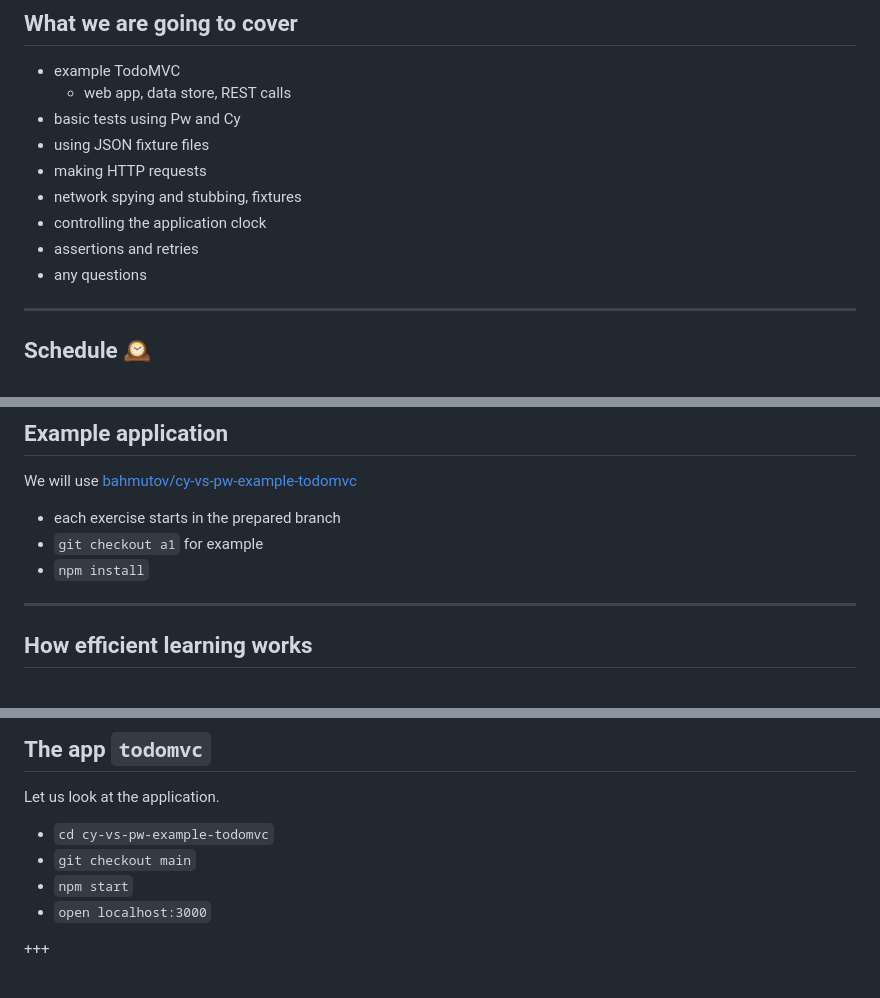
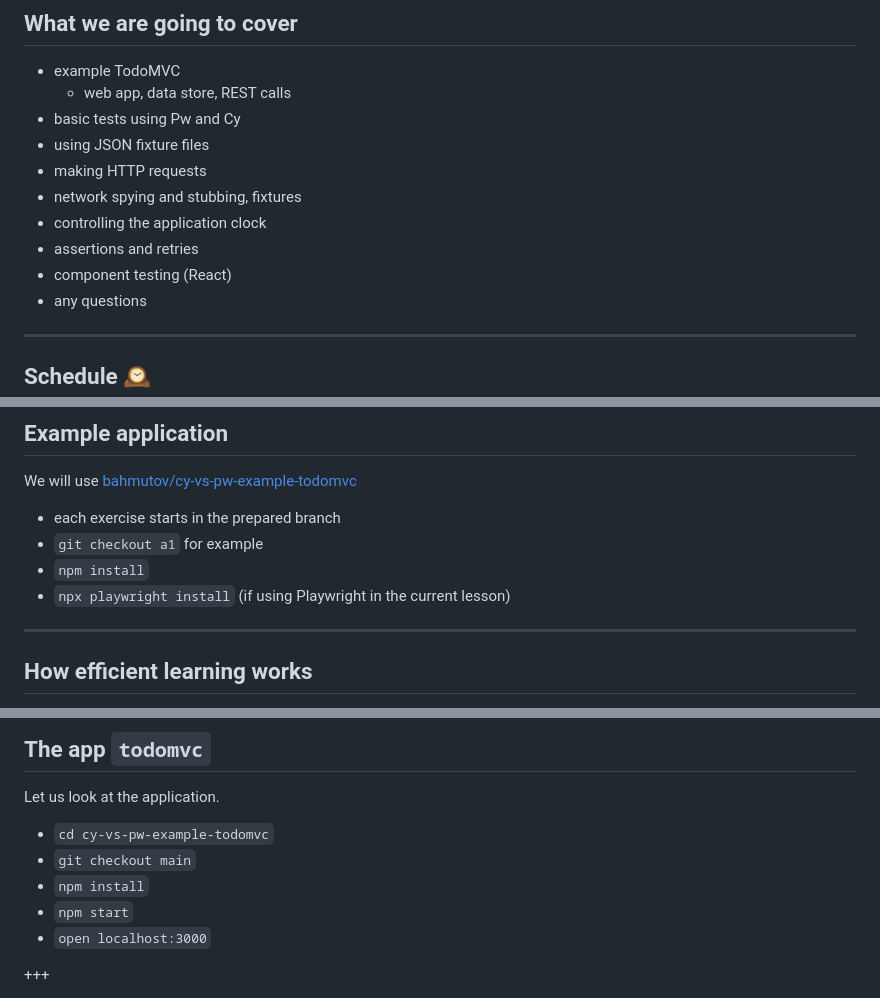
Before and after one commit to bahmutov/cypress-workshop-cy-vs-pw, a Markdown page: slides/intro/PITCHME.md, 3 parts joined by grey strips. Drawn GitHub-style.

```diff
--- a/slides/intro/PITCHME.md
+++ b/slides/intro/PITCHME.md
@@ -44,6 +44,7 @@ I will try.
 - network spying and stubbing, fixtures
 - controlling the application clock
 - assertions and retries
+- component testing (React)
 - any questions
 
 ---
@@ -86,6 +87,7 @@ We will use [bahmutov/cy-vs-pw-example-todomvc](https://github.com/bahmutov/cy-v
 - each exercise starts in the prepared branch
 - `git checkout a1` for example
 - `npm install`
+- `npx playwright install` (if using Playwright in the current lesson)
 
 ---
 
@@ -129,6 +131,7 @@ Let us look at the application.
 
 - `cd cy-vs-pw-example-todomvc`
 - `git checkout main`
+- `npm install`
 - `npm start`
 - `open localhost:3000`
 
```
Also changed, not shown: slides/00-start/PITCHME.md (+60 -6 lines).
